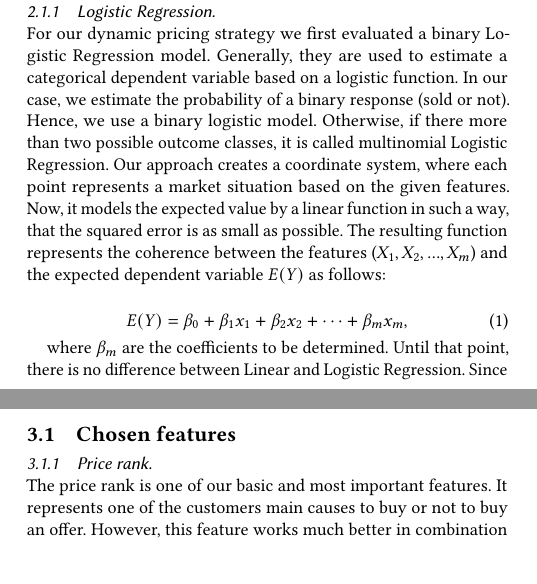
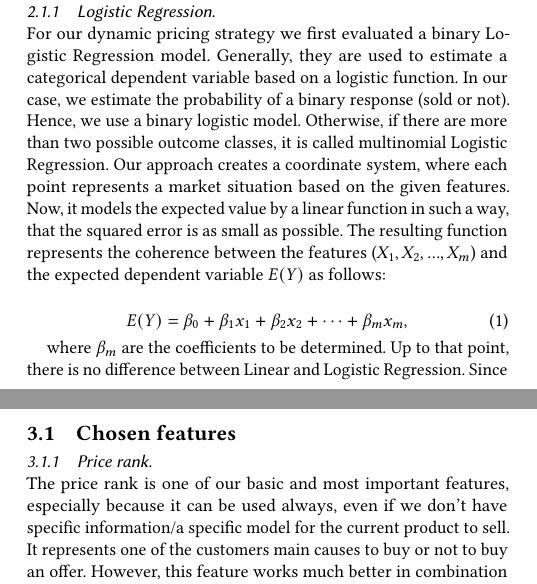
Before and after one commit to marcelja/dynamicpricing, a LaTeX paper (documentation/main.tex, which reads documentation/features.tex, documentation/models.tex): two parts of the columns of pages 1 and 2 of 6, joined at a grey line, cut so that both start at the same text, the shorter picture padded with empty space. Compiled offline with pdfLaTeX.

Commit message:
minor spelling optimizations

```diff
--- a/documentation/features.tex
+++ b/documentation/features.tex
@@ -7,7 +7,7 @@
 	\subsubsection{Price rank}
 	\label{sec:pricerank}
 		~\\
-		The price rank is one of our basic and most important features. It represents one of the customers main causes to buy or not to buy an offer. However, this feature works much better in combination with quality, shipping time etc..
+		The price rank is one of our basic and most important features, especially because it can be used always, even if we don't have specific information/a specific model for the current product to sell. It represents one of the customers main causes to buy or not to buy an offer. However, this feature works much better in combination with quality, shipping time etc..
 	\subsubsection{Amount of offers}
 		~\\
 		Depending on the size of the competition, higher prices may be charged or lower prices may have to be accepted in order to sell an offer with a high probability. This circumstance should be respected by the model in order to use this as an advantage.
--- a/documentation/models.tex
+++ b/documentation/models.tex
@@ -4,7 +4,7 @@
 \subsection{Considered models}
 \subsubsection{Logistic Regression}
     ~\\
-    For our dynamic pricing strategy we first evaluated a binary Logistic Regression model. Generally, they are used to estimate a categorical dependent variable based on a logistic function. In our case, we estimate the probability of a binary response (sold or not). Hence, we use a binary logistic model. Otherwise, if there more than two possible outcome classes, it is called multinomial Logistic Regression.
+    For our dynamic pricing strategy we first evaluated a binary Logistic Regression model. Generally, they are used to estimate a categorical dependent variable based on a logistic function. In our case, we estimate the probability of a binary response (sold or not). Hence, we use a binary logistic model. Otherwise, if there are more than two possible outcome classes, it is called multinomial Logistic Regression.
     Our approach creates a coordinate system, where each point represents a market situation based on the given features. Now, it models the expected value by a linear function in such a way, that the squared error is as small as possible. The resulting function represents the coherence between the features ($X_1, X_2, ..., X_m$) and the expected dependent variable $E(Y)$ as follows:
 
     \begin{equation}
@@ -12,7 +12,7 @@
     E(Y) = \beta _{0}+\beta _{1}x_{1}+\beta _{2}x_{2}+\cdots +\beta _{m}x_{m},
     \end{equation}
 
-    where $\beta _m$ are the coefficients to be determined. Until that point, there is no difference between Linear and Logistic Regression. Since we want to calculate a sale probability for a given market situation, we have to apply a logistic function in addition to our existing one. Therefore, we use
+    where $\beta _m$ are the coefficients to be determined. Up to that point, there is no difference between Linear and Logistic Regression. Since we want to calculate a sale probability for a given market situation, we have to apply a logistic function in addition to our existing one. Therefore, we use
 
     \begin{equation}
     \label{eq.logreg.log}
```
Also changed, not shown: documentation/features.tex (4 more changed lines).
